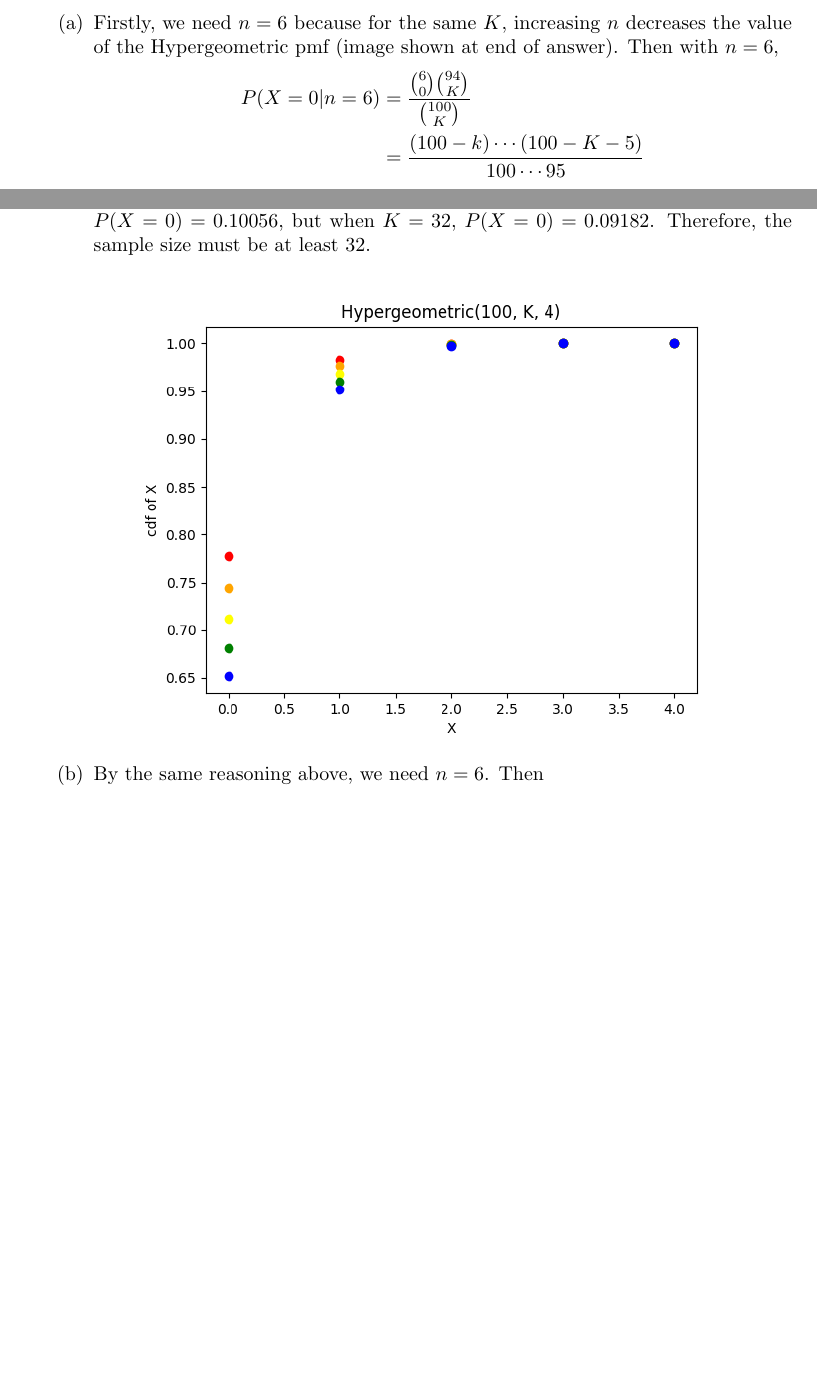
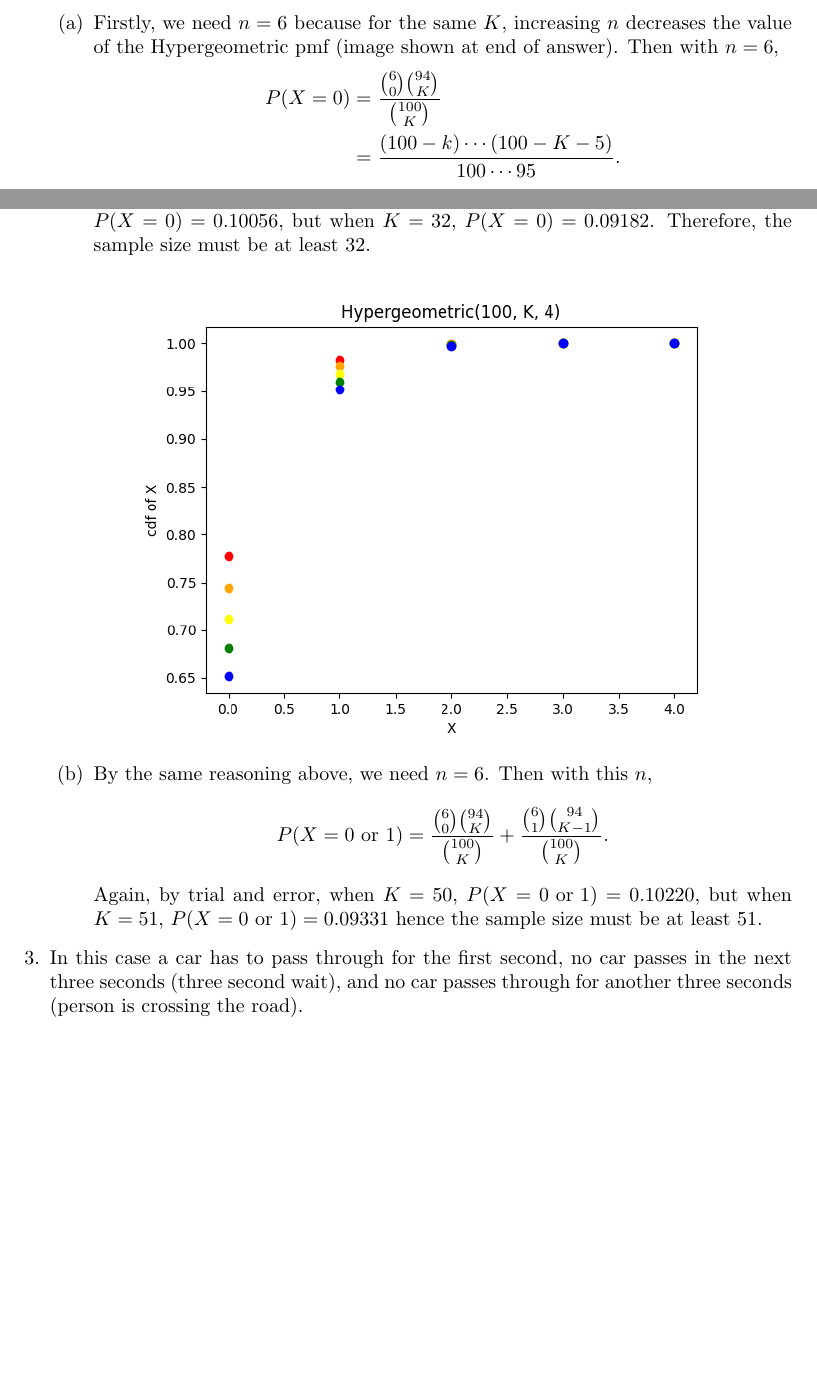
Before and after one commit to gallnt/stat-inference, a LaTeX document (Chapter 3/chapter3.tex): two parts of pages 1 and 2 of 2, joined at a grey line, cut so that both start at the same text, the shorter picture padded with empty space. Compiled offline with pdfLaTeX.

Commit message:
saved file

```diff
--- a/Chapter 3/chapter3.tex
+++ b/Chapter 3/chapter3.tex
@@ -43,9 +43,9 @@
         \item Firstly, we need $n = 6$ because for the same $K$, increasing $n$ decreases the
         value of the Hypergeometric pmf (image shown at end of answer). Then with $n = 6$,
         \begin{align*}
-            P(X = 0 | n = 6)
+            P(X = 0)
             &= \frac{\binom{6}{0}\binom{94}{K}}{\binom{100}{K}} \\
-            &= \frac{(100 - k)\cdots (100 - K - 5)}{100 \cdots 95}
+            &= \frac{(100 - k)\cdots (100 - K - 5)}{100 \cdots 95}.
         \end{align*}
         After some trial and error with the calculations, we have that when
         $K = 31$, $P(X = 0) = 0.10056$, but when $K = 32$, $P(X = 0) = 0.09182$. Therefore,
@@ -54,8 +54,20 @@
             \includegraphics*[width=0.8\textwidth]{../scripts/3-2.png}
         \end{center}
 
-        \item By the same reasoning above, we need $n = 6$. Then
+        \item By the same reasoning above, we need $n = 6$. Then with this $n$,
+        \begin{align*}
+            P(X = 0 \text{ or } 1)
+            &= \frac{\binom{6}{0}\binom{94}{K}}{\binom{100}{K}}
+            + \frac{\binom{6}{1}\binom{94}{K - 1}}{\binom{100}{K}}.
+        \end{align*}
+        Again, by trial and error, when $K = 50$, $P(X = 0 \text{ or } 1) = 0.10220$, but when
+        $K = 51$, $P(X = 0 \text{ or } 1) =0.09331$ hence the sample size must be at least 51.
     \end{enumerate}
+
+    % 3.3
+    \item In this case a car has to pass through for the first second, no car passes in the
+    next three seconds (three second wait), and no car passes through for another three
+    seconds (person is crossing the road).
 \end{enumerate}
 
 \end{document}
```
Also changed, not shown: Chapter 3/chapter3.pdf.
